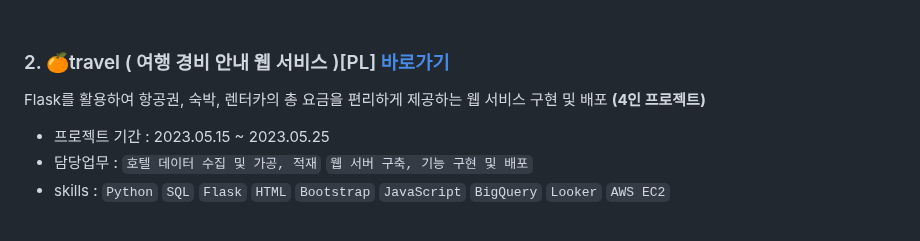
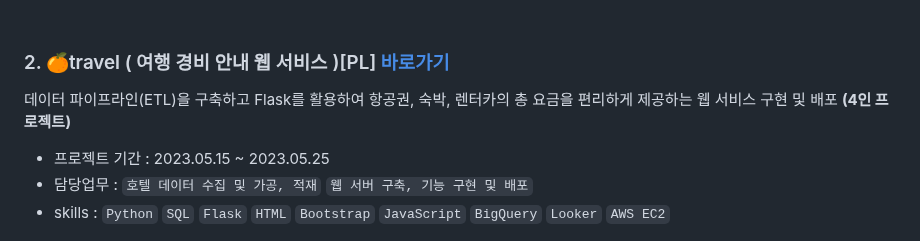
Before and after one commit to KIMJEONGSU/js_portfolio, a Markdown page: README.md, the part around the change. GitHub-like rendering.

````diff
--- a/README.md
+++ b/README.md
@@ -10,7 +10,7 @@
 <br>
 
 ### 2. 🍊travel ( 여행 경비 안내 웹 서비스 )[PL]    [바로가기](https://github.com/KIMJEONGSU/js_portfolio/tree/main/travel)
-Flask를 활용하여 항공권, 숙박, 렌터카의 총 요금을 편리하게 제공하는 웹 서비스 구현 및 배포 **(4인 프로젝트)**
+데이터 파이프라인(ETL)을 구축하고 Flask를 활용하여 항공권, 숙박, 렌터카의 총 요금을 편리하게 제공하는 웹 서비스 구현 및 배포 **(4인 프로젝트)**
 - 프로젝트 기간 : 2023.05.15 ~ 2023.05.25
 - 담당업무 : ```호텔 데이터 수집 및 가공, 적재``` ```웹 서버 구축, 기능 구현 및 배포```
 - skills : ```Python``` ```SQL``` ```Flask```  ```HTML``` ```Bootstrap```  ```JavaScript``` ```BigQuery``` ```Looker``` ```AWS EC2```
````
